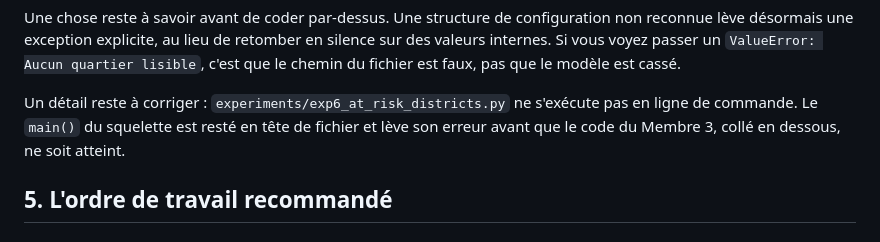
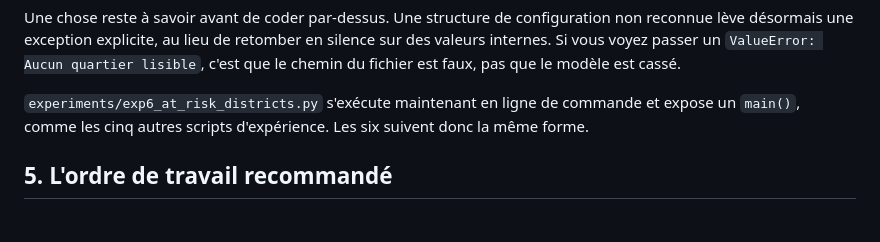
Before and after one commit to Omotolaaa7/equitable-water-distribution, a Markdown page: docs/comprendre/05_role_membre_5.md, the part around the change. Rendered like a GitHub page.

```diff
--- a/docs/comprendre/05_role_membre_5.md
+++ b/docs/comprendre/05_role_membre_5.md
@@ -122,9 +122,8 @@ reconnue lève désormais une exception explicite, au lieu de retomber en silenc
 valeurs internes. Si vous voyez passer un `ValueError: Aucun quartier lisible`, c'est que le
 chemin du fichier est faux, pas que le modèle est cassé.
 
-Un détail reste à corriger : `experiments/exp6_at_risk_districts.py` ne s'exécute pas en
-ligne de commande. Le `main()` du squelette est resté en tête de fichier et lève son erreur
-avant que le code du Membre 3, collé en dessous, ne soit atteint.
+`experiments/exp6_at_risk_districts.py` s'exécute maintenant en ligne de commande et expose
+un `main()`, comme les cinq autres scripts d'expérience. Les six suivent donc la même forme.
 
 ## 5. L'ordre de travail recommandé
 
```
Also changed, not shown: docs/comprendre/08_ce_qui_existe_deja.md (+8 -6 lines), docs/comprendre/README.md (+2 -2 lines).
